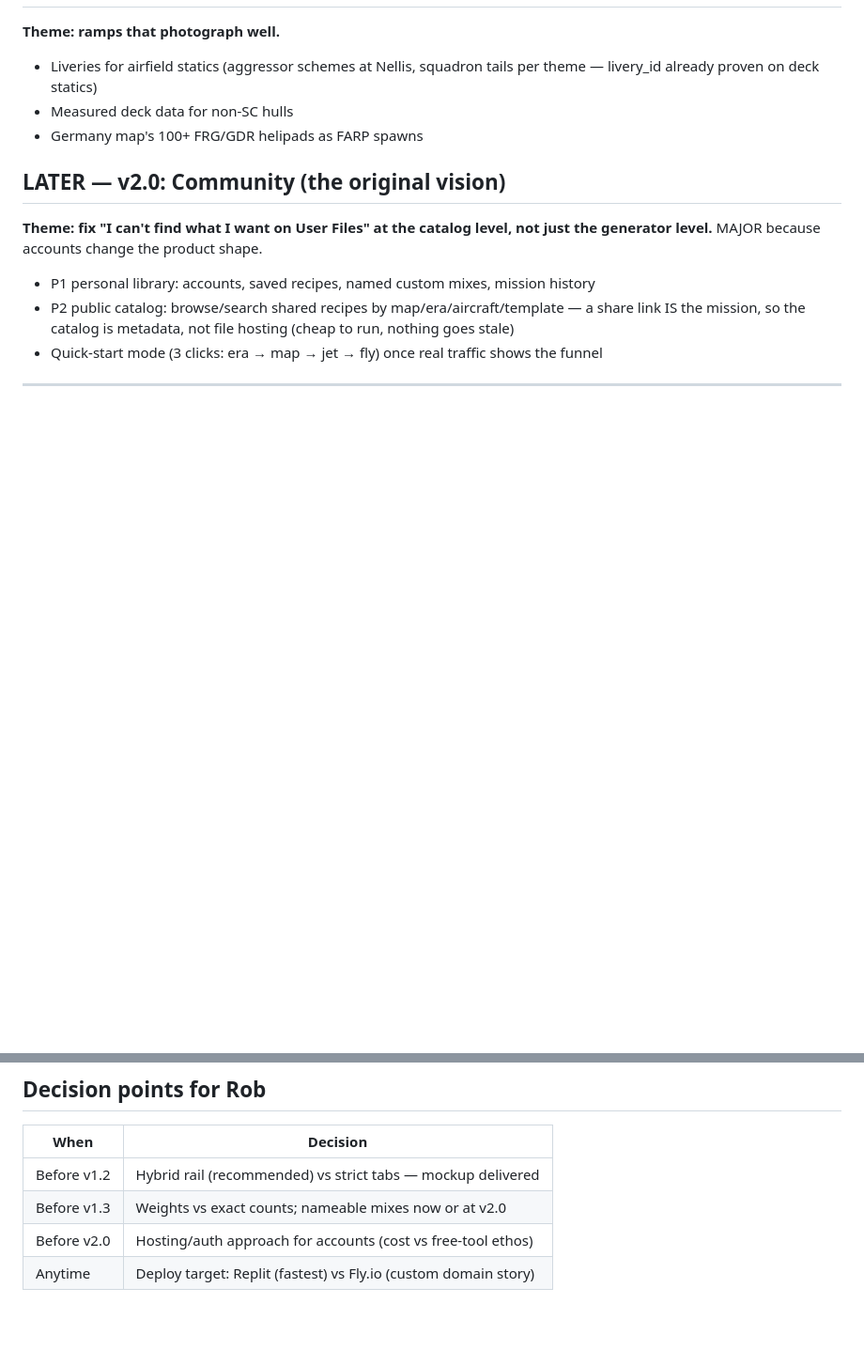
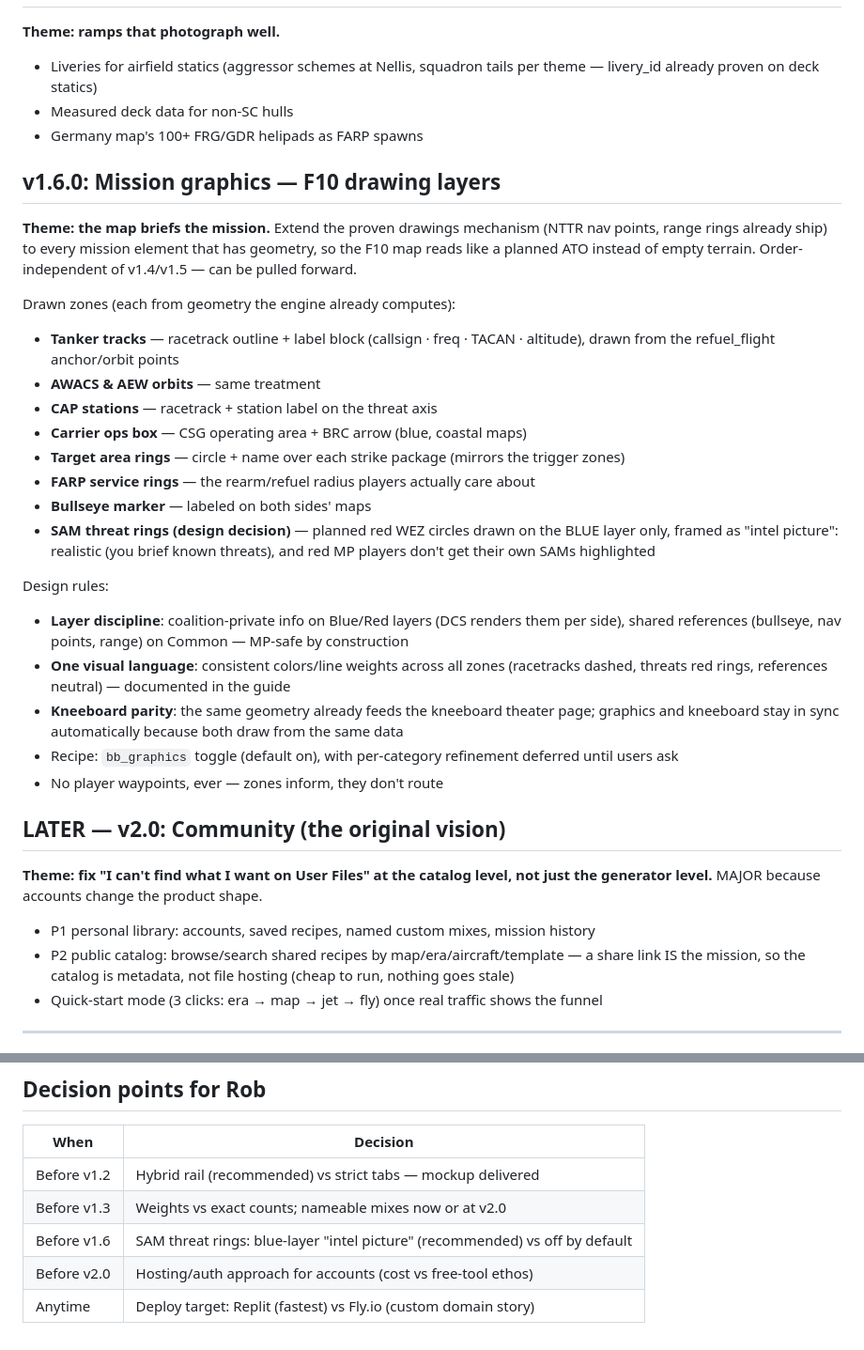
Before and after one commit to robgrady/DCS-Mission-Starter, a Markdown page: docs/ROADMAP.md, 2 parts joined by grey strips. Shown at 94% size. Drawn GitHub-style; blank space fills up the shorter version.

Commit message:
Roadmap: v1.6.0 Mission graphics — F10 drawing layers for orbits, zones, threat rings
Co-Authored-By: Claude Fable 5 <noreply@anthropic.com>
Claude-Session: https://claude.ai/code/session_01Xn6N1oTXwNDR1qA8ktojLc

```diff
--- a/docs/ROADMAP.md
+++ b/docs/ROADMAP.md
@@ -59,6 +59,27 @@
 - Measured deck data for non-SC hulls
 - Germany map's 100+ FRG/GDR helipads as FARP spawns
 
+## v1.6.0: Mission graphics — F10 drawing layers
+
+**Theme: the map briefs the mission.** Extend the proven drawings mechanism (NTTR nav points, range rings already ship) to every mission element that has geometry, so the F10 map reads like a planned ATO instead of empty terrain. Order-independent of v1.4/v1.5 — can be pulled forward.
+
+Drawn zones (each from geometry the engine already computes):
+- **Tanker tracks** — racetrack outline + label block (callsign · freq · TACAN · altitude), drawn from the refuel_flight anchor/orbit points
+- **AWACS & AEW orbits** — same treatment
+- **CAP stations** — racetrack + station label on the threat axis
+- **Carrier ops box** — CSG operating area + BRC arrow (blue, coastal maps)
+- **Target area rings** — circle + name over each strike package (mirrors the trigger zones)
+- **FARP service rings** — the rearm/refuel radius players actually care about
+- **Bullseye marker** — labeled on both sides' maps
+- **SAM threat rings (design decision)** — planned red WEZ circles drawn on the BLUE layer only, framed as "intel picture": realistic (you brief known threats), and red MP players don't get their own SAMs highlighted
+
+Design rules:
+- **Layer discipline**: coalition-private info on Blue/Red layers (DCS renders them per side), shared references (bullseye, nav points, range) on Common — MP-safe by construction
+- **One visual language**: consistent colors/line weights across all zones (racetracks dashed, threats red rings, references neutral) — documented in the guide
+- **Kneeboard parity**: the same geometry already feeds the kneeboard theater page; graphics and kneeboard stay in sync automatically because both draw from the same data
+- Recipe: `bb_graphics` toggle (default on), with per-category refinement deferred until users ask
+- No player waypoints, ever — zones inform, they don't route
+
 ## LATER — v2.0: Community (the original vision)
 
 **Theme: fix "I can't find what I want on User Files" at the catalog level, not just the generator level.** MAJOR because accounts change the product shape.
@@ -82,5 +103,6 @@
 |---|---|
 | Before v1.2 | Hybrid rail (recommended) vs strict tabs — mockup delivered |
 | Before v1.3 | Weights vs exact counts; nameable mixes now or at v2.0 |
+| Before v1.6 | SAM threat rings: blue-layer "intel picture" (recommended) vs off by default |
 | Before v2.0 | Hosting/auth approach for accounts (cost vs free-tool ethos) |
 | Anytime | Deploy target: Replit (fastest) vs Fly.io (custom domain story) |
```
